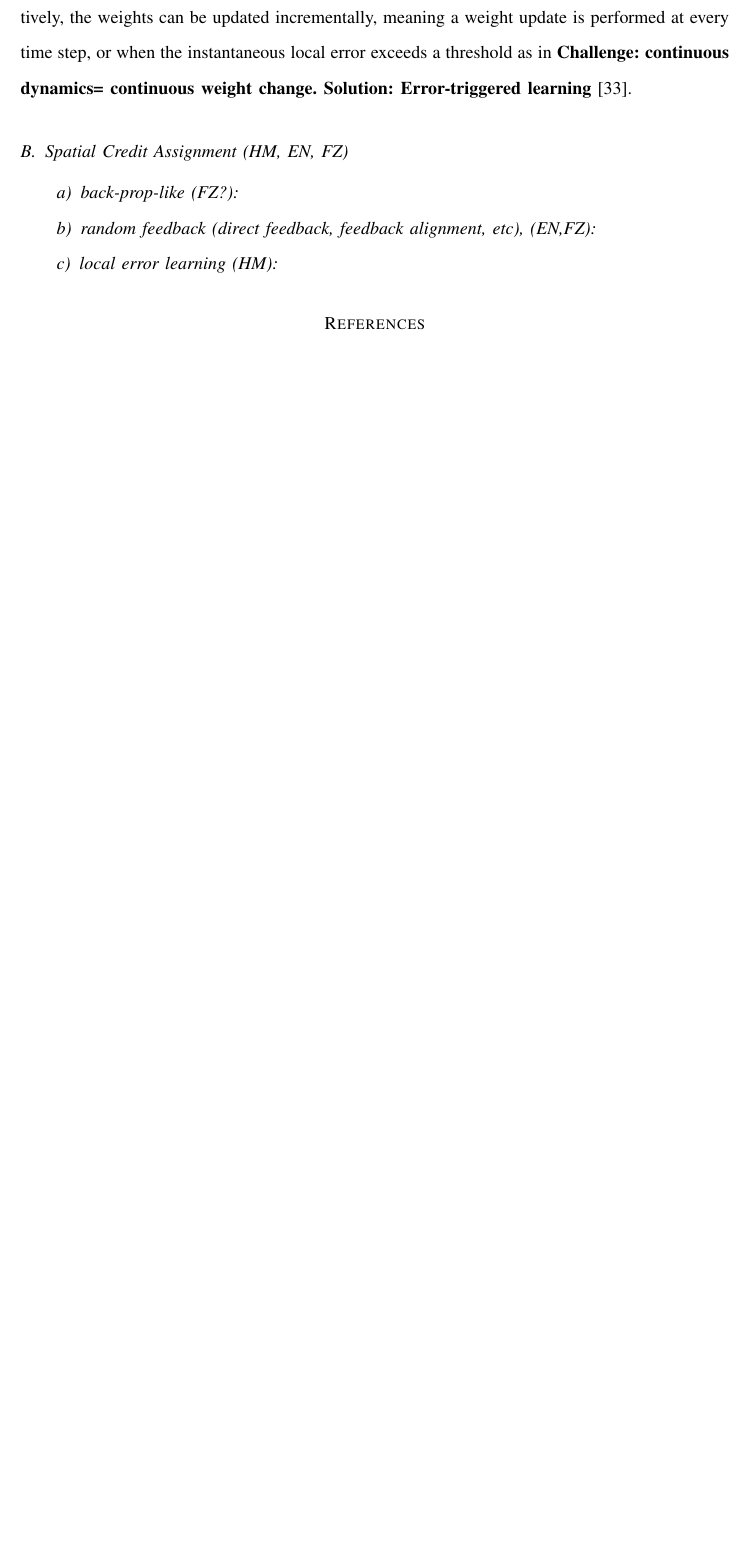
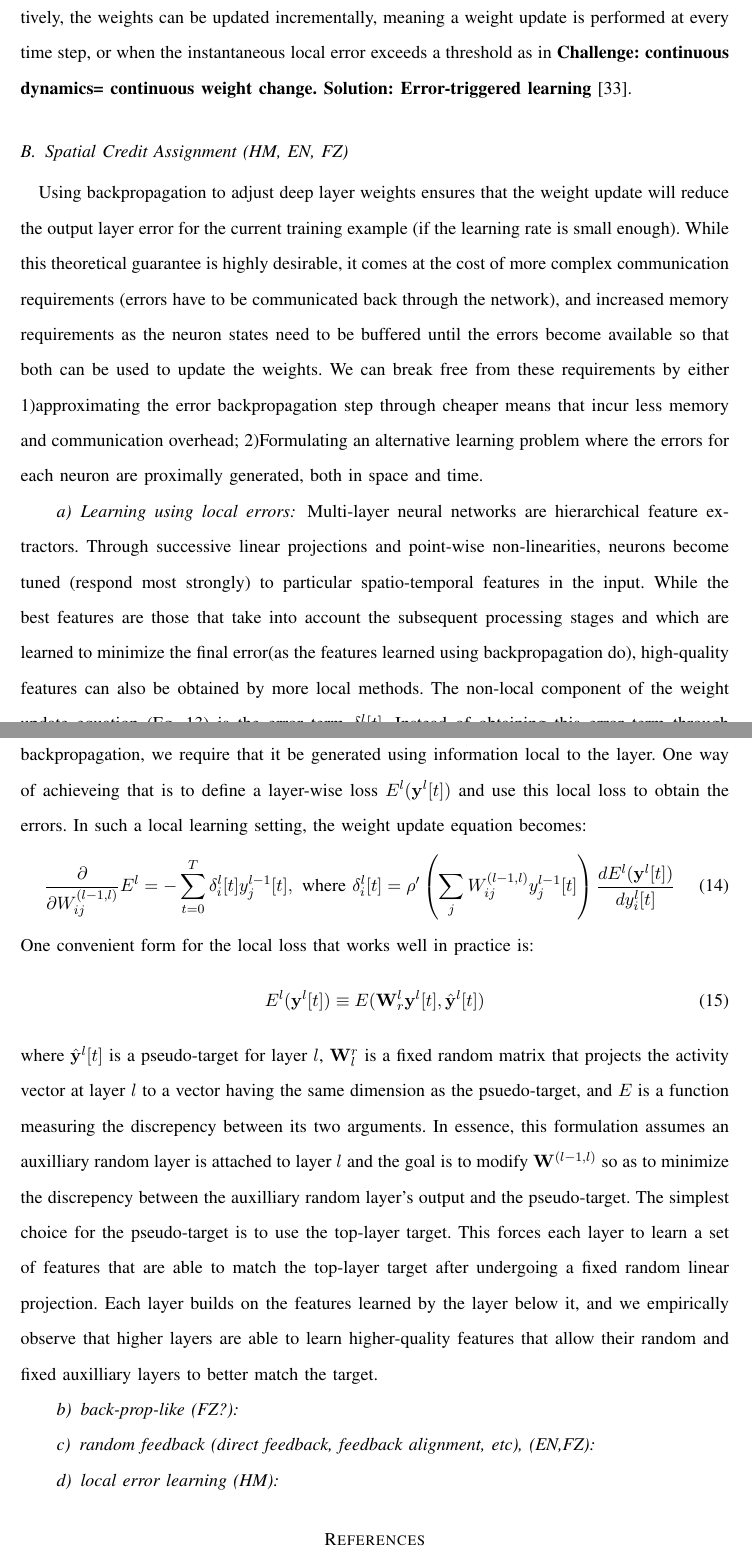
Before and after one commit to fzenke/SPM-Invited, a LaTeX paper (bare_jrnl.tex): part of page 14 of 18 before the commit and two parts of pages 14 and 15 of 19 after it, the two joined at a grey line, cut so that both start at the same text, the shorter picture padded with empty space. Compiled offline with pdfLaTeX.

Commit message:
Updates from ShareLaTeX

```diff
--- a/bare_jrnl.tex
+++ b/bare_jrnl.tex
@@ -640,6 +640,20 @@ Learning on a non-local substrate means that the weight updates must be performe
 
 
 \subsection{Spatial Credit Assignment (HM, EN, FZ)}
+Using backpropagation to adjust deep layer weights ensures that the weight update  will reduce the output layer error for the current training example (if the learning rate is small enough). While this theoretical guarantee is highly desirable, it comes at the cost of more complex communication requirements (errors have to be communicated back through the network), and increased memory requirements as the neuron states need to be buffered until the errors become available so that both can be used to update the weights. We can break free from these requirements by either 1)approximating the error backpropagation step through cheaper means that incur less memory and communication overhead; 2)Formulating an alternative learning problem where the errors for each neuron are proximally generated, both in space and time.
+
+\paragraph{Learning using local errors} Multi-layer neural networks are hierarchical feature extractors. Through successive linear projections and point-wise non-linearities, neurons become tuned (respond most strongly) to particular spatio-temporal features in the input. While the best features are those that take into account the subsequent processing stages and which are learned to minimize the final error(as the features learned using backpropagation do), high-quality features can also be obtained by more local methods. The non-local component of the weight update equation (Eq.~\ref{eq:bp_deep}) is the error term $\delta_i^l[t]$. Instead of obtaining this error term through backpropagation, we require that it be generated using information local to the layer. One way of achieveing that is to define a layer-wise loss $E^l({\bf y}^l[t])$ and use this local loss to obtain the errors. In such a local learning setting, the weight update equation becomes:
+\begin{equation}\label{eq:bp_local}
+  \frac{\mathrm{\partial}}{\mathrm{\partial} W^{(l-1,l)}_{ij}} E^l = -\sum_{t=0}^T \delta_{i}^{l}[t]  y^{l-1}_j[t],
+    \text{ where }
+    \delta_{i}^{l} [t] = \rho'\left(\sum_j W^{(l-1,l)}_{ij} y^{l-1}_j [t] \right) \frac{dE^l({\bf y}^l[t])}{dy_i^l[t]}
+\end{equation}
+One convenient form for the local loss that works well in practice is:
+\begin{equation}
+E^l({\bf y}^l[t]) \equiv E({\bf W}^l_{r} {\bf y}^l[t],\hat{{\bf y}}^{l}[t])
+\end{equation}
+where $\hat{{\bf y}}^{l}[t]$ is a pseudo-target for layer $l$, ${\bf W}_l^{r}$ is a fixed random matrix that projects the activity vector at layer $l$ to a vector having the same dimension as the psuedo-target, and $E$ is a function measuring the discrepency between its two arguments. In essence, this formulation assumes an auxilliary random layer is attached to layer $l$ and the goal is to modify ${\bf W}^{(l-1,l)}$ so as to minimize the discrepency between the auxilliary random layer's output and the pseudo-target. The simplest choice for the pseudo-target is to use the top-layer target. This forces each layer to learn a set of features that are able to match the top-layer target after undergoing a fixed random linear projection. Each layer builds on the features learned by the layer below it, and we empirically observe that higher layers are able to learn higher-quality features that allow their random and fixed auxilliary layers to better match the target.
+
 \paragraph{back-prop-like (FZ?)}
 \paragraph{random feedback (direct feedback, feedback alignment, etc), (EN,FZ)}
 \paragraph{local error learning (HM)}
```
